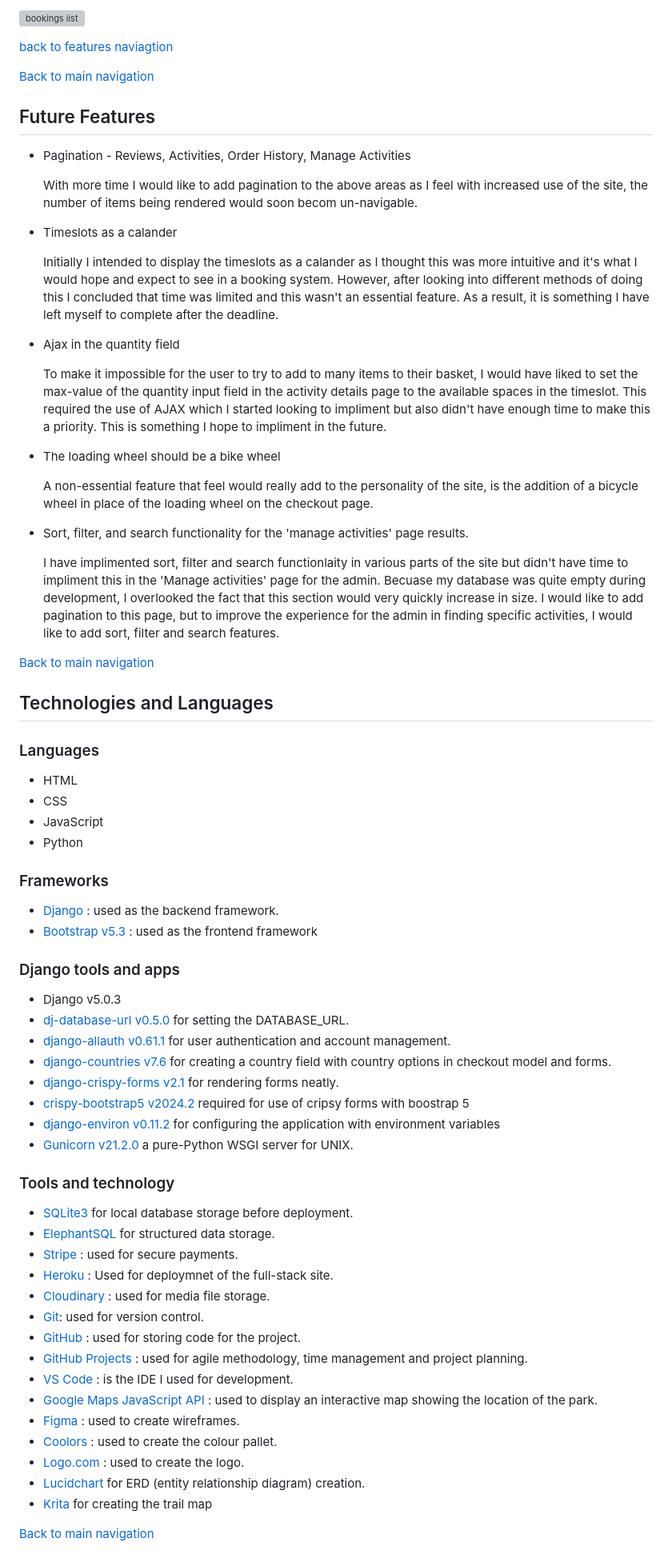
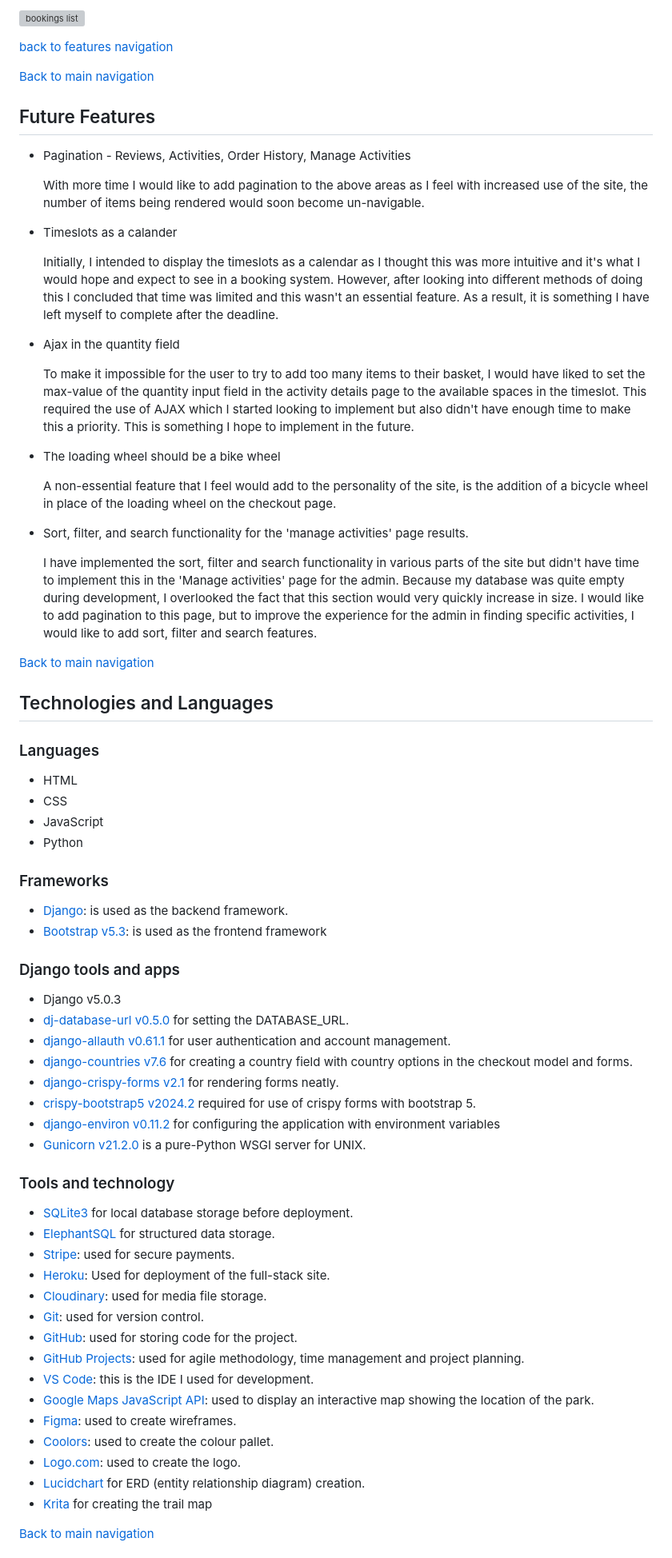
Before and after one commit to secarrel/Bike_Park_ecommerce, a Markdown page: README.md, the part around the change printed below. Shown: that part at 80% size. Drawn GitHub-style; grey boxes are pictures that could not be loaded.

```diff
--- a/README.md
+++ b/README.md
@@ -841,28 +841,28 @@ The bookings page displays all bookings and has affective sorting, searching and
 
-[back to features naviagtion](#features)
+[back to features navigation](#features)
 
 [Back to main navigation](#contents)
 
 ## Future Features
 - Pagination - Reviews, Activities, Order History, Manage Activities
 
-    With more time I would like to add pagination to the above areas as I feel with increased use of the site, the number of items being rendered would soon becom un-navigable.
+    With more time I would like to add pagination to the above areas as I feel with increased use of the site, the number of items being rendered would soon become un-navigable.
 
 - Timeslots as a calander
 
-    Initially I intended to display the timeslots as a calander as I thought this was more intuitive and it's what I would hope and expect to see in a booking system. However, after looking into different methods of doing this I concluded that time was limited and this wasn't an essential feature. As a result, it is something I have left myself to complete after the deadline.
+    Initially, I intended to display the timeslots as a calendar as I thought this was more intuitive and it's what I would hope and expect to see in a booking system. However, after looking into different methods of doing this I concluded that time was limited and this wasn't an essential feature. As a result, it is something I have left myself to complete after the deadline.
 
 - Ajax in the quantity field
 
-    To make it impossible for the user to try to add to many items to their basket, I would have liked to set the max-value of the quantity input field in the activity details page to the available spaces in the timeslot. This required the use of AJAX which I started looking to impliment but also didn't have enough time to make this a priority. This is something I hope to impliment in the future.
+    To make it impossible for the user to try to add too many items to their basket, I would have liked to set the max-value of the quantity input field in the activity details page to the available spaces in the timeslot. This required the use of AJAX which I started looking to implement but also didn't have enough time to make this a priority. This is something I hope to implement in the future.
 
 - The loading wheel should be a bike wheel
 
-    A non-essential feature that feel would really add to the personality of the site, is the addition of a bicycle wheel in place of the loading wheel on the checkout page.
+    A non-essential feature that I feel would add to the personality of the site, is the addition of a bicycle wheel in place of the loading wheel on the checkout page.
 
 - Sort, filter, and search functionality for the 'manage activities' page results.
 
-    I have implimented sort, filter and search functionlaity in various parts of the site but didn't have time to impliment this in the 'Manage activities' page for the admin. Becuase my database was quite empty during development, I overlooked the fact that this section would very quickly increase in size. I would like to add pagination to this page, but to improve the experience for the admin in finding specific activities, I would like to add sort, filter and search features.
+    I have implemented the sort, filter and search functionality in various parts of the site but didn't have time to implement this in the 'Manage activities' page for the admin. Because my database was quite empty during development, I overlooked the fact that this section would very quickly increase in size. I would like to add pagination to this page, but to improve the experience for the admin in finding specific activities, I would like to add sort, filter and search features.
 
 [Back to main navigation](#contents)
 
@@ -875,35 +875,35 @@ The bookings page displays all bookings and has affective sorting, searching and
 - Python
 
 ### Frameworks
-- [Django](https://www.djangoproject.com/) : used as the backend framework.
-- [Bootstrap v5.3](https://getbootstrap.com/) : used as the frontend framework
+- [Django](https://www.djangoproject.com/): is used as the backend framework.
+- [Bootstrap v5.3](https://getbootstrap.com/): is used as the frontend framework
 
 ### Django tools and apps
 
 - Django v5.0.3
 - [dj-database-url v0.5.0](https://pypi.org/project/dj-database-url/) for setting the DATABASE_URL.
 - [django-allauth v0.61.1](https://docs.allauth.org/en/latest/) for user authentication and account management.
-- [django-countries v7.6](https://pypi.org/project/django-countries/) for creating a country field with country options in checkout model and forms.
+- [django-countries v7.6](https://pypi.org/project/django-countries/) for creating a country field with country options in the checkout model and forms.
 - [django-crispy-forms v2.1](https://django-crispy-forms.readthedocs.io/en/latest/) for rendering forms neatly.
-- [crispy-bootstrap5 v2024.2](https://pypi.org/project/crispy-bootstrap5/) required for use of cripsy forms with boostrap 5
+- [crispy-bootstrap5 v2024.2](https://pypi.org/project/crispy-bootstrap5/) required for use of crispy forms with bootstrap 5.
 - [django-environ v0.11.2](https://django-environ.readthedocs.io/en/latest/) for configuring the application with environment variables
-- [Gunicorn v21.2.0](https://docs.djangoproject.com/en/4.2/howto/deployment/wsgi/gunicorn/) a pure-Python WSGI server for UNIX.
+- [Gunicorn v21.2.0](https://docs.djangoproject.com/en/4.2/howto/deployment/wsgi/gunicorn/) is a pure-Python WSGI server for UNIX.
 
 ### Tools and technology
 
 - [SQLite3](https://www.sqlite.org/index.html) for local database storage before deployment.
 - [ElephantSQL](https://www.elephantsql.com/) for structured data storage.
-- [Stripe](https://stripe.com/gb) : used for secure payments.
-- [Heroku](https://dashboard.heroku.com/) : Used for deploymnet of the full-stack site.
-- [Cloudinary](https://cloudinary.com/) : used for media file storage.
+- [Stripe](https://stripe.com/gb): used for secure payments.
+- [Heroku](https://dashboard.heroku.com/): Used for deployment of the full-stack site.
+- [Cloudinary](https://cloudinary.com/): used for media file storage.
 - [Git](https://git-scm.com/): used for version control.
-- [GitHub](https://github.com/) : used for storing code for the project.
-- [GitHub Projects](https://github.com/secarrel?tab=projects) : used for agile methodology, time management and project planning.
-- [VS Code](https://code.visualstudio.com/) : is the IDE I used for development.
-- [Google Maps JavaScript API](https://developers.google.com/maps/documentation/javascript/web-components/overview) : used to display an interactive map showing the location of the park.
-- [Figma](https://www.figma.com/) : used to create wireframes.
-- [Coolors](https://coolors.co/ceba72-1b1b1b-868686-303030-cacaca) : used to create the colour pallet.
-- [Logo.com](https://logo.com/) : used to create the logo.
+- [GitHub](https://github.com/): used for storing code for the project.
+- [GitHub Projects](https://github.com/secarrel?tab=projects): used for agile methodology, time management and project planning.
+- [VS Code](https://code.visualstudio.com/): this is the IDE I used for development.
+- [Google Maps JavaScript API](https://developers.google.com/maps/documentation/javascript/web-components/overview): used to display an interactive map showing the location of the park.
+- [Figma](https://www.figma.com/): used to create wireframes.
+- [Coolors](https://coolors.co/ceba72-1b1b1b-868686-303030-cacaca): used to create the colour pallet.
+- [Logo.com](https://logo.com/): used to create the logo.
 - [Lucidchart](https://www.lucidchart.com/pages/) for ERD (entity relationship diagram) creation.
 - [Krita](https://krita.org/en/) for creating the trail map
 
```
Also changed, not shown: other parts of README.md (+144 -145 lines).
